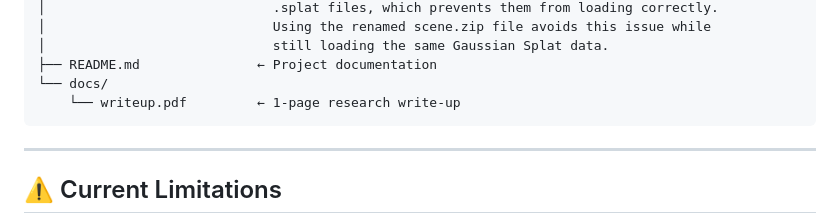
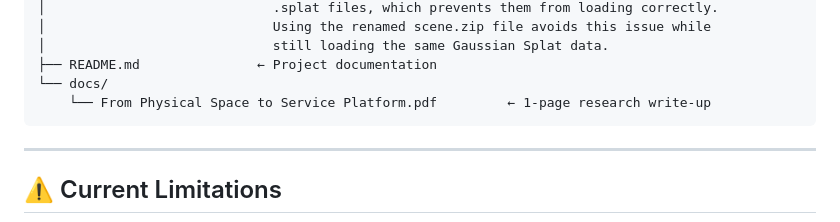
Before and after one commit to skokubpro/digital-twin-prototype, a Markdown page: README.md, the part around the change. Rendered like a GitHub page.

Commit message:
Rename writeup.pdf to From Physical Space to Service Platform.pdf

````diff
--- a/README.md
+++ b/README.md
@@ -164,7 +164,7 @@ digital-twin-prototype/
 │                             still loading the same Gaussian Splat data.
 ├── README.md               ← Project documentation
 └── docs/
-    └── writeup.pdf         ← 1-page research write-up
+    └── From Physical Space to Service Platform.pdf         ← 1-page research write-up
 ```
 
 ---
````
